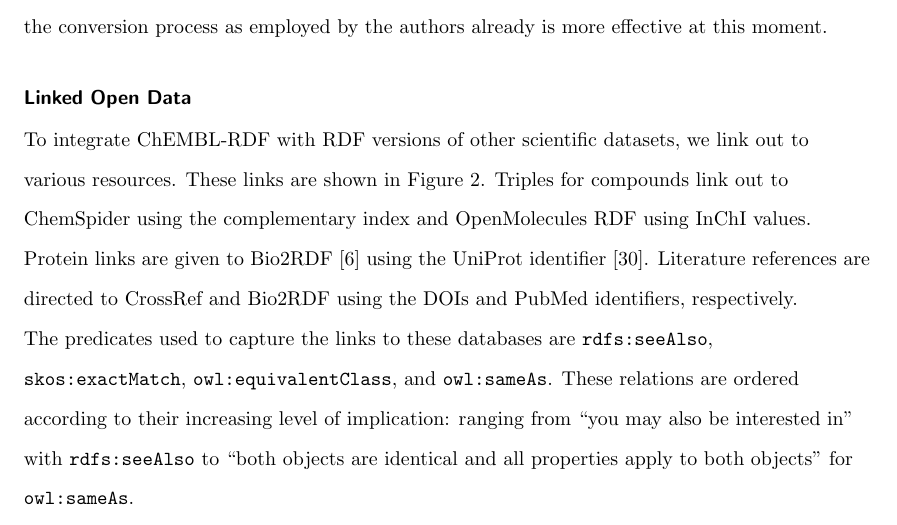
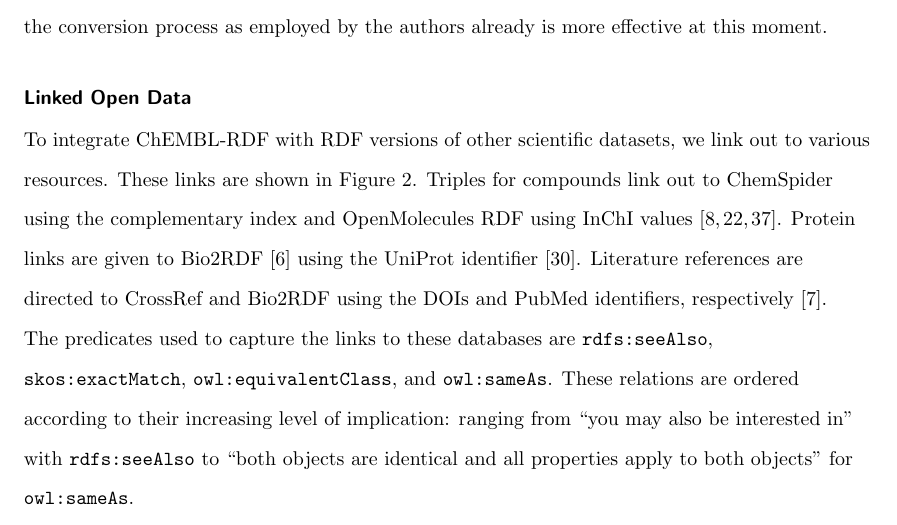
Before and after one commit to egonw/chembl-rdf-paper, a LaTeX document (article.tex): part of page 9 of 21, cut so that both start at the same text. Compiled offline with pdfLaTeX; a missing bibliography style is replaced by a similar one.

Commit message:
Listed the references at the first occurance of the resource too.

```diff
--- a/article.tex
+++ b/article.tex
@@ -423,9 +423,10 @@
 
 To integrate ChEMBL-RDF with RDF versions of other scientific datasets, we link out to various resources.
 These links are shown in Figure~\ref{2}. Triples for compounds link out to ChemSpider
-using the complementary index and OpenMolecules RDF using InChI values. Protein links are given to Bio2RDF~\cite{Belleau2008}
+using the complementary index and OpenMolecules RDF using InChI values~\cite{Pence2010,Bradley2009,Willighagen2011}.
+Protein links are given to Bio2RDF~\cite{Belleau2008}
 using the UniProt identifier~\cite{TheUniProtConsortium2010}. Literature references are directed to CrossRef and Bio2RDF
-using the DOIs and PubMed identifiers, respectively.
+using the DOIs and PubMed identifiers, respectively~\cite{Bilder2011}.
 
 The predicates used to capture the links to these databases are
 \verb+rdfs:seeAlso+, \verb+skos:exactMatch+, \verb+owl:equivalentClass+, and \verb+owl:sameAs+.
```
